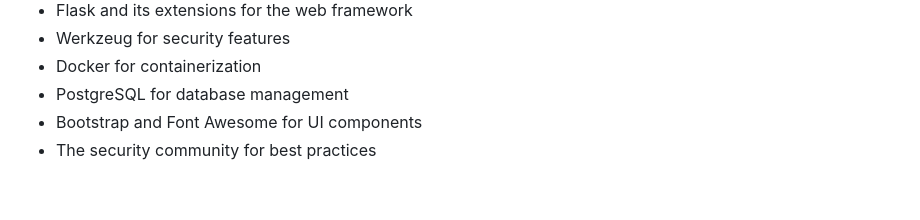
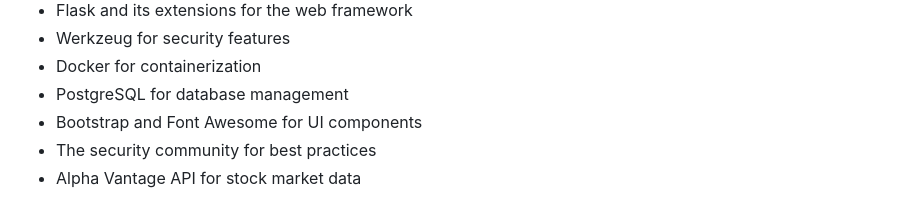
Before and after one commit to DrewWilliamsCRC/frontend_site, a Markdown page: README.md, the part around the change. Drawn GitHub-style.

Commit message:
updated readme. md

```diff
--- a/README.md
+++ b/README.md
@@ -420,3 +420,4 @@ The application uses environment variables to configure its behavior. You can se
 * PostgreSQL for database management
 * Bootstrap and Font Awesome for UI components
 * The security community for best practices
+* Alpha Vantage API for stock market data
```
